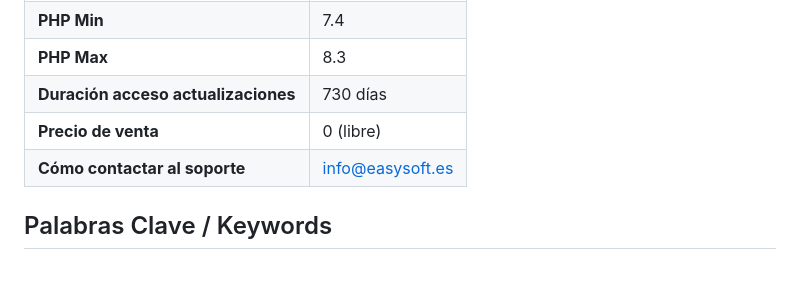
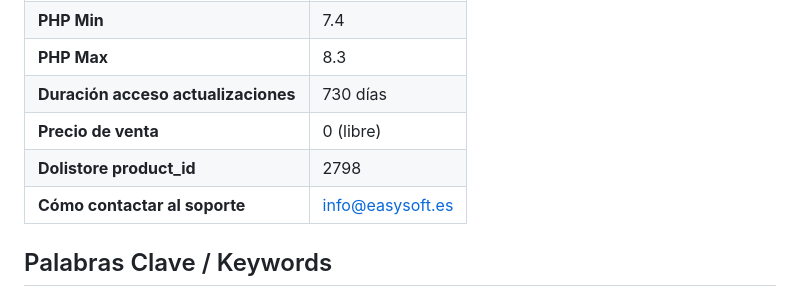
Before and after one commit to EasySoft-Tech-SL/dolibarr-easyocr-module, a Markdown page: DOLISTORE.md, the part around the change. GitHub-like rendering; blank space fills up the shorter version.

Commit message:
Añade Dolistore product_id 2798 al DOLISTORE.md

```diff
--- a/DOLISTORE.md
+++ b/DOLISTORE.md
@@ -11,6 +11,7 @@
 | **PHP Max** | 8.3 |
 | **Duración acceso actualizaciones** | 730 días |
 | **Precio de venta** | 0 (libre) |
+| **Dolistore product_id** | 2798 |
 | **Cómo contactar al soporte** | info@easysoft.es |
 
 ## Palabras Clave / Keywords
```
